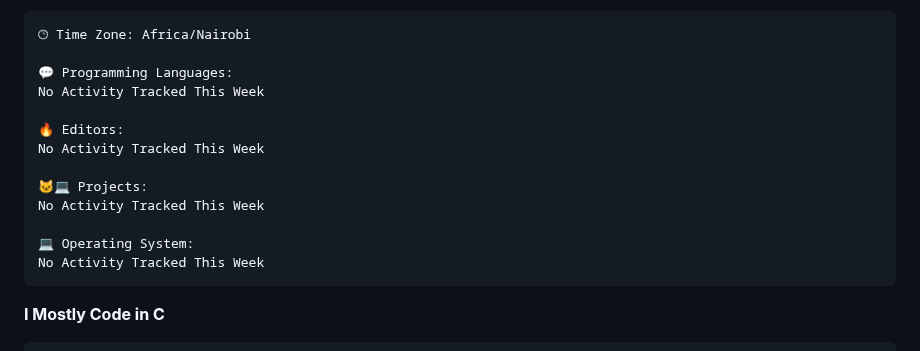
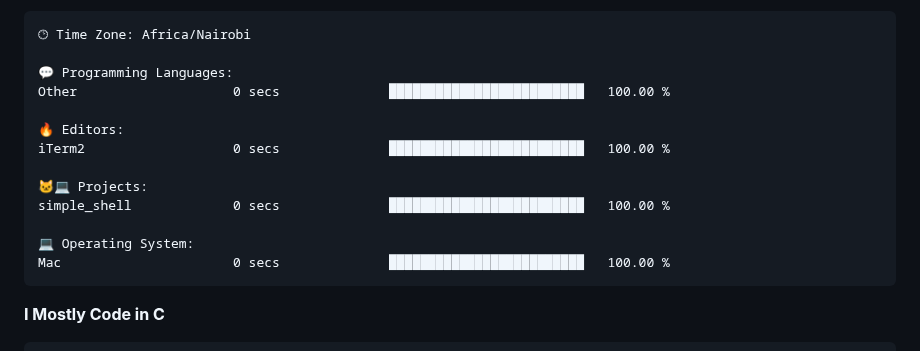
Before and after one commit to sirbor/Sirbor, a Markdown page: readme.md, the part around one of its changes. Drawn GitHub-style.

Commit message:
Updated with Dev Metrics

````diff
--- a/readme.md
+++ b/readme.md
@@ -65,16 +65,16 @@ Sunday                   4 commits           █░░░░░░░░░░
 🕑︎ Time Zone: Africa/Nairobi
 
 💬 Programming Languages:
-No Activity Tracked This Week
+Other                    0 secs              █████████████████████████   100.00 %
 
 🔥 Editors:
-No Activity Tracked This Week
+iTerm2                   0 secs              █████████████████████████   100.00 %
 
 🐱‍💻 Projects:
-No Activity Tracked This Week
+simple_shell             0 secs              █████████████████████████   100.00 %
 
 💻 Operating System:
-No Activity Tracked This Week
+Mac                      0 secs              █████████████████████████   100.00 %
 ```
 
 **I Mostly Code in C**
````
Also changed, not shown: other parts of readme.md (+1 -1 lines).
